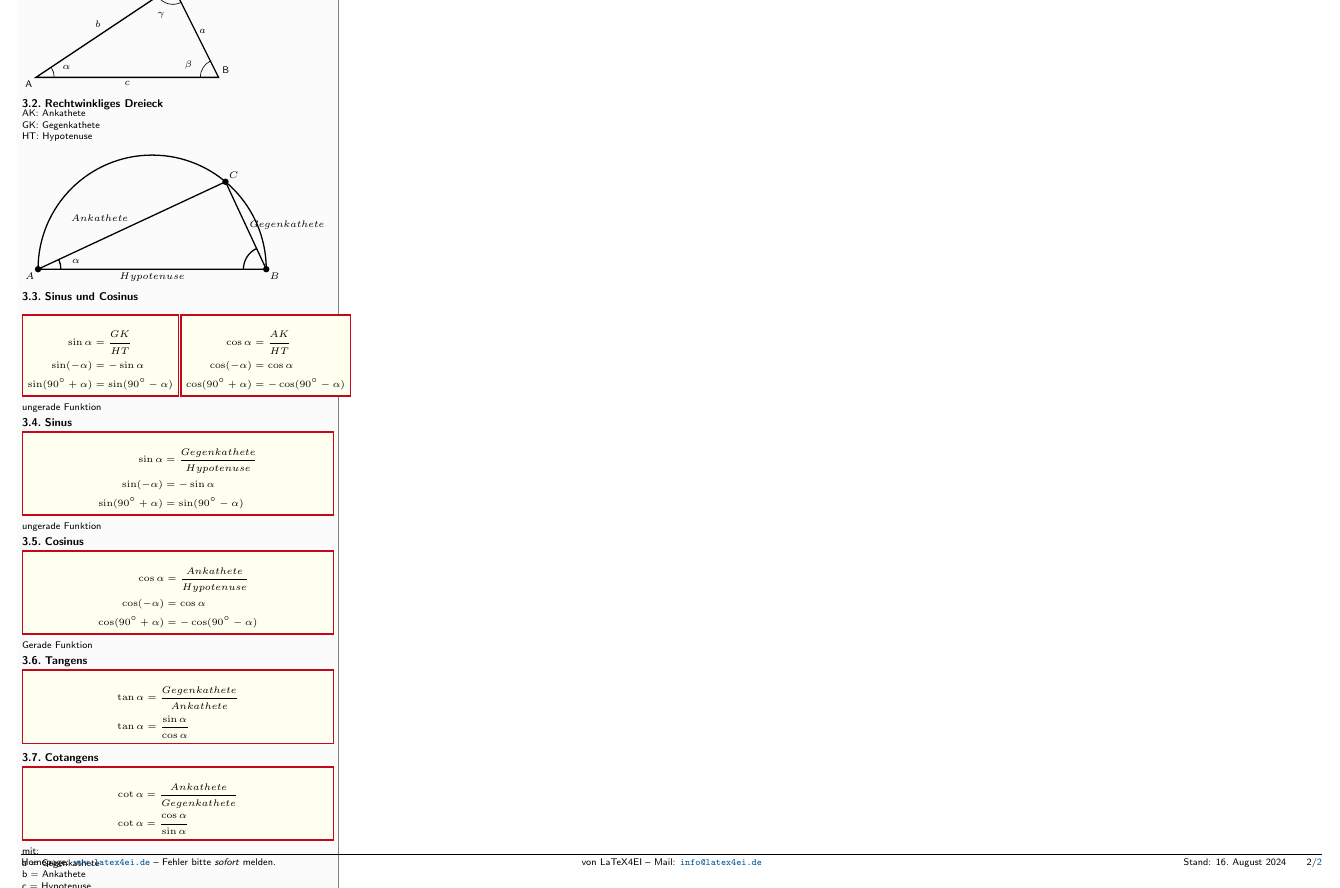
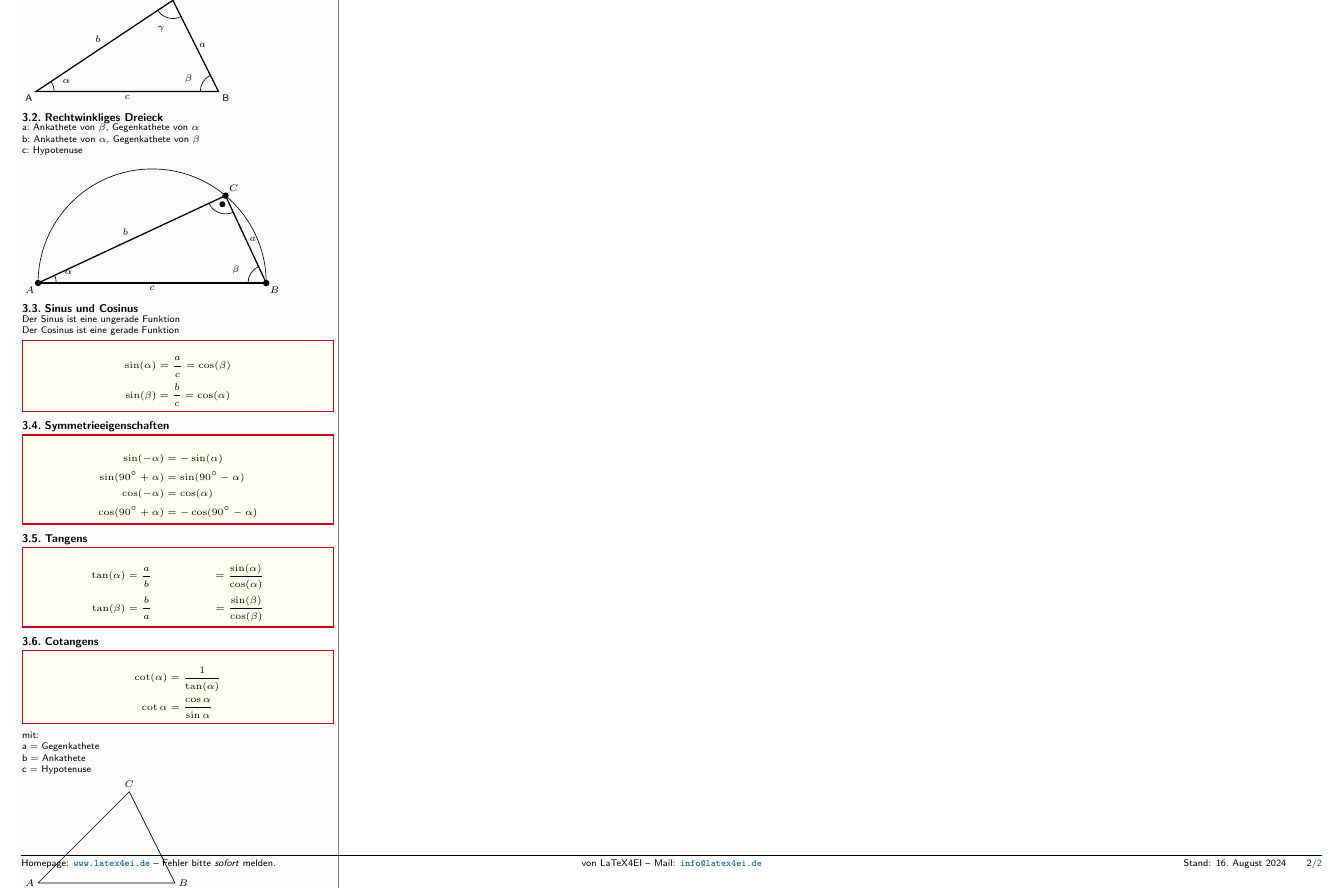
Before and after one commit to patrickbssp/python_helpers, a LaTeX document (other_stuff/Formelsammlung/formelsammlung_pb.tex, which reads other_stuff/Formelsammlung/sub_docs/trigonometrie.tex): part of page 2 of 2, cut so that both start at the same text. Compiled offline with pdfLaTeX.

Commit message:
Formulae added

```diff
--- a/other_stuff/Formelsammlung/sub_docs/trigonometrie.tex
+++ b/other_stuff/Formelsammlung/sub_docs/trigonometrie.tex
@@ -28,8 +27,8 @@
 
 		% Label the vertices
 		\node[below left] at (A) {A};
-		\node[below right] at (C) {C};
-		\node[above right] at (B) {B};
+		\node[above right] at (C) {C};
+		\node[below right] at (B) {B};
 
 		% Label the sides
 		\node (a) at ($(B)!0.5!(C)$) [anchor=west] {$a$};
@@ -39,9 +38,10 @@
 	\end{tikzpicture}
 
 	\subsection{Rechtwinkliges Dreieck}
-	AK: Ankathete \\
-	GK: Gegenkathete \\
-	HT: Hypotenuse \\
+
+	a: Ankathete von $\beta$, Gegenkathete von $\alpha$\\
+	b: Ankathete von $\alpha$, Gegenkathete von $\beta$\\
+	c: Hypotenuse \\
 
 	\begin{tikzpicture}
 
@@ -69,83 +69,56 @@
 		\fill[black] (B) circle (2pt) node[below right] {$B$};
 		\fill[black] (C) circle (2pt) node[above right] {$C$};
 
-		% Draw angle arcs
-		\draw[thick] ($(A) + (0.5,0)$) arc[start angle=0, end angle=25.0, radius=0.5cm];
-		\draw[thick] ($(B) + (-0.5,0)$) arc[start angle=180, end angle=115.0, radius=0.5cm];
+		% Draw angle arcs and labels
+		\centerarc[](A)(0:25:0.4)
+		\node[above right= 0.1cm and 0.5cm of A] {$\alpha$};
 
-		% Label the angles
-		\node [above right= 0.3cm and 1cm of A] [anchor=north east] {$\alpha$};
-%				\node at ($(A)!0.3!(C)$) [anchor=north east] {$\alpha$};
-%		\node at ($(B)!0.6!(C)$) [anchor=north west] {$\beta$};
-%		\node at ($(A)!0.5!(B)$) [below] {$\gamma = 90^\circ$};
+		\centerarc[](B)(180:115:0.4)
+		\node[above left= 0.1cm and 0.5cm of B] {$\beta$};
 
-		\node at ($(A)!0.5!(C)$) [anchor=south east] {$Ankathete$};
-		\node at ($(B)!0.5!(C)$) [anchor=west] {$Gegenkathete$};
-		\node at ($(A)!0.5!(B)$) [below] {$Hypotenuse$};
+		% Right angle dot
+		\centerarc[](C)(205:295:0.4)
+		\draw[thick,fill=black] ($(C) + (250:0.2)$) circle[radius=0.05];
+
+		\node at ($(A)!0.5!(C)$) [anchor=south east] {$b$};
+		\node at ($(B)!0.5!(C)$) [anchor=west] {$a$};
+		\node at ($(A)!0.5!(B)$) [below] {$c$};
 
 	\end{tikzpicture}
 
 	\subsection{Sinus und Cosinus}
-
-
-	% Two emphboxes side by side using parbox
-	\parbox[t]{0.50\textwidth}{
+		Der Sinus ist eine ungerade Funktion \\
+		Der Cosinus ist eine gerade Funktion
 		\begin{emphbox}
 			\begin{align*}
-				\sin \alpha &= \frac{GK}{HT} \\
-				\sin (-\alpha) &= -\sin \alpha \\
-				\sin (90 \degree + \alpha) &= \sin (90 \degree - \alpha)
+				\sin(\alpha) &= \frac{a}{c} = \cos(\beta) \\
+				\sin(\beta) &= \frac{b}{c} = \cos(\alpha)
 			\end{align*}
 		\end{emphbox}
-	}
-	\hfill
-	\parbox[t]{0.50\textwidth}{
+
+	\subsection{Symmetrieeigenschaften}
 		\begin{emphbox}
 			\begin{align*}
-				\cos \alpha &= \frac{AK}{HT}\\
-				\cos (-\alpha) &= \cos \alpha\\
-				\cos (90 \degree + \alpha) &= -\cos (90 \degree - \alpha)
-			\end{align*}
-		\end{emphbox}
-	}
-
-	ungerade Funktion
-
-
-
-
-
-	\subsection{Sinus}
-		\begin{emphbox}
-			\begin{align*}
-			 \sin \alpha &= \frac{Gegenkathete}{Hypotenuse} \\
-			 \sin (-\alpha) &= -\sin \alpha \\
-			 \sin (90 \degree + \alpha) &= \sin (90 \degree - \alpha)
-			\end{align*}
-		\end{emphbox}
-		ungerade Funktion
-	\subsection{Cosinus}
-		\begin{emphbox}
-			\begin{align*}
-			\cos \alpha &= \frac{Ankathete}{Hypotenuse}\\
-			\cos (-\alpha) &= \cos \alpha\\
+			\sin (-\alpha) &= -\sin(\alpha) \\
+			\sin (90 \degree + \alpha) &= \sin (90 \degree - \alpha) \\
+			\cos (-\alpha) &= \cos(\alpha)\\
 			\cos (90 \degree + \alpha) &= -\cos (90 \degree - \alpha)
 			\end{align*}
 		\end{emphbox}
-		Gerade Funktion
+
 
 	\subsection{Tangens}
 		\begin{emphbox}
 			\begin{align*}
-			\tan \alpha &= \frac{Gegenkathete}{Ankathete} \\
-			\tan \alpha &= \frac{\sin \alpha}{\cos \alpha}
+			\tan(\alpha) &= \frac{a}{b} &= \frac{\sin(\alpha)}{\cos(\alpha)} \\
+			\tan(\beta) &= \frac{b}{a} &= \frac{\sin(\beta)}{\cos(\beta)}
 			\end{align*}
 		\end{emphbox}
 
 	\subsection{Cotangens}
 		\begin{emphbox}
 			\begin{align*}
-			\cot \alpha &= \frac{Ankathete}{Gegenkathete} \\
+			\cot(\alpha) &= \frac{1}{\tan(\alpha)} \\
 			\cot \alpha &= \frac{\cos \alpha}{\sin \alpha}
 			\end{align*}
 		\end{emphbox}
```
Also changed, not shown: other_stuff/Formelsammlung/sub_docs/trigonometrie.tex (5 more changed lines).
